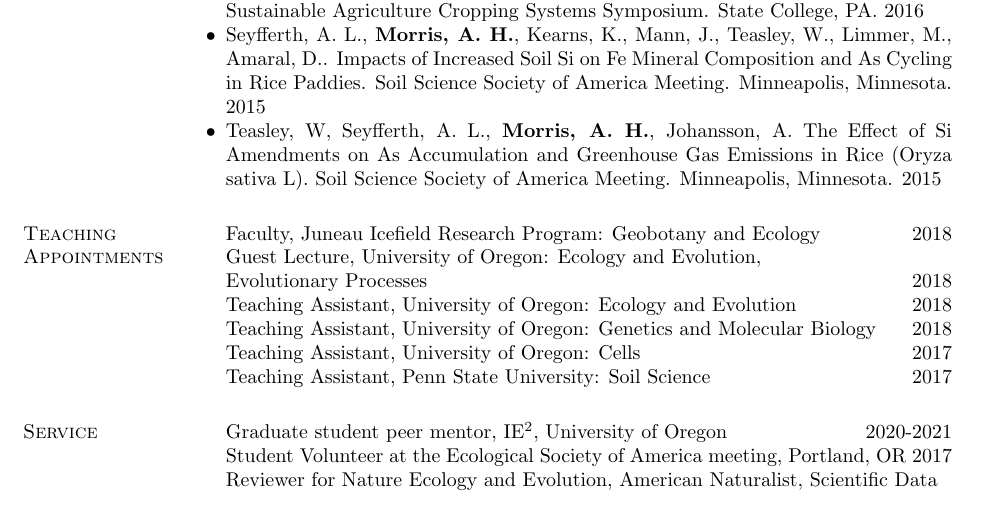
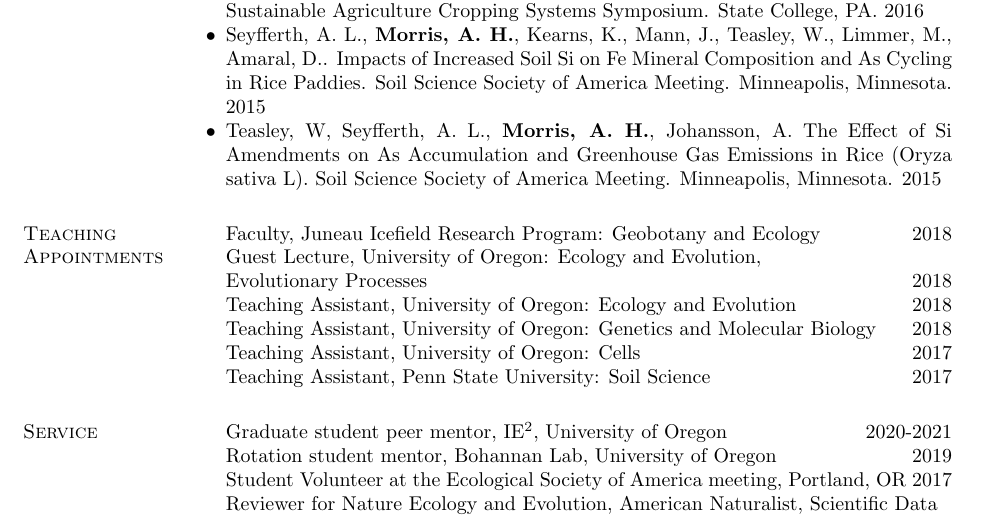
Before and after one commit to amorris28/curriculum_vitae, a LaTeX CV (Morris_CV.tex): part of page 2 of 2, cut so that both start at the same text. Compiled offline with pdfLaTeX.

Commit message:
add rotation student mentor

```diff
--- a/Morris_CV.tex
+++ b/Morris_CV.tex
@@ -460,6 +460,7 @@ Graduate Teaching Assistant \hfill {Spring 2017}
 \section{Service}
 \begin{innerlist}
 \item[] Graduate student peer mentor, IE$^2$, University of Oregon \hfill 2020-2021
+\item[] Rotation student mentor, Bohannan Lab, University of Oregon \hfill 2019
 \item[] Student Volunteer at the Ecological Society of America meeting, Portland, OR \hfill 2017
 \item[] Reviewer for Nature Ecology and Evolution, American Naturalist, Scientific Data
 \end{innerlist}
```
